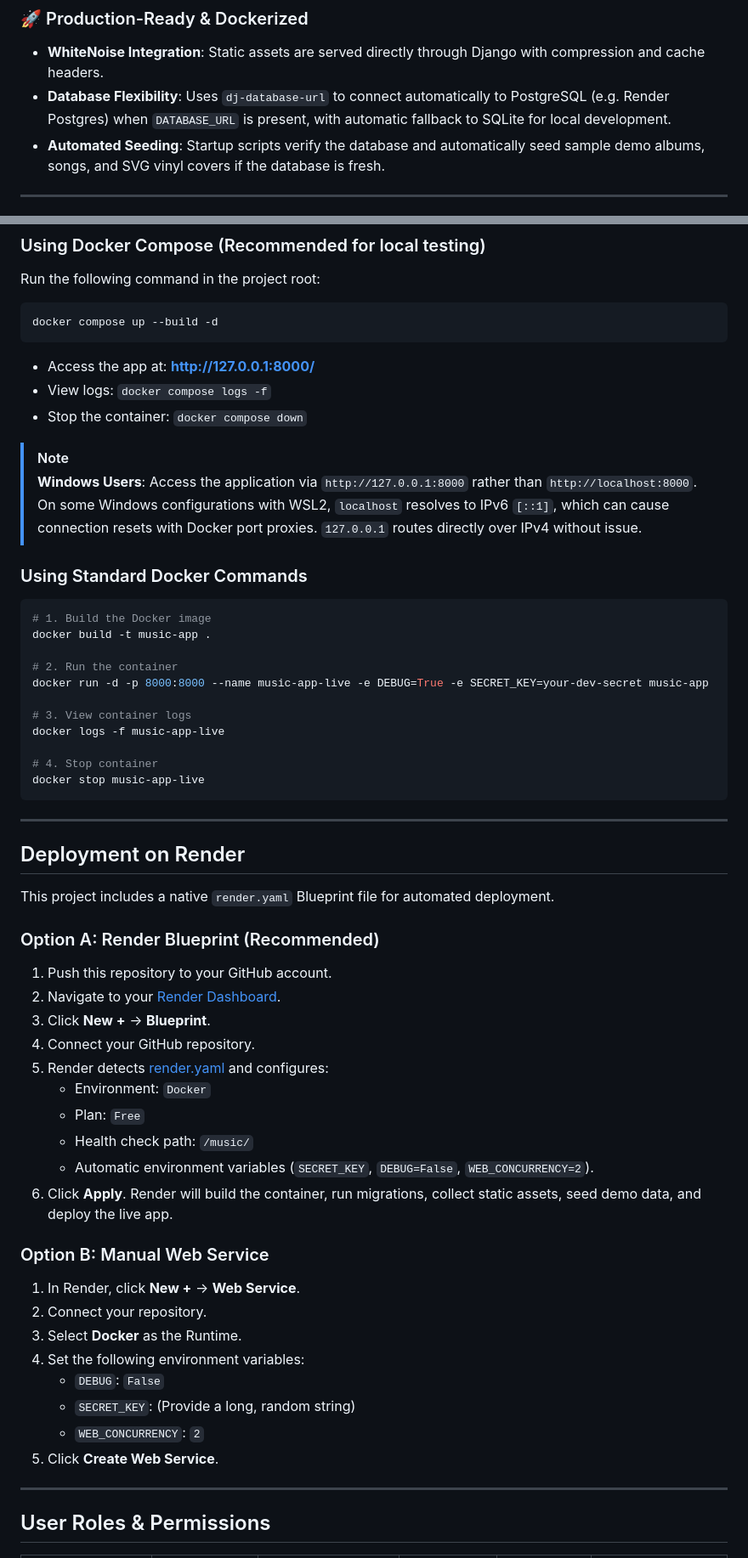
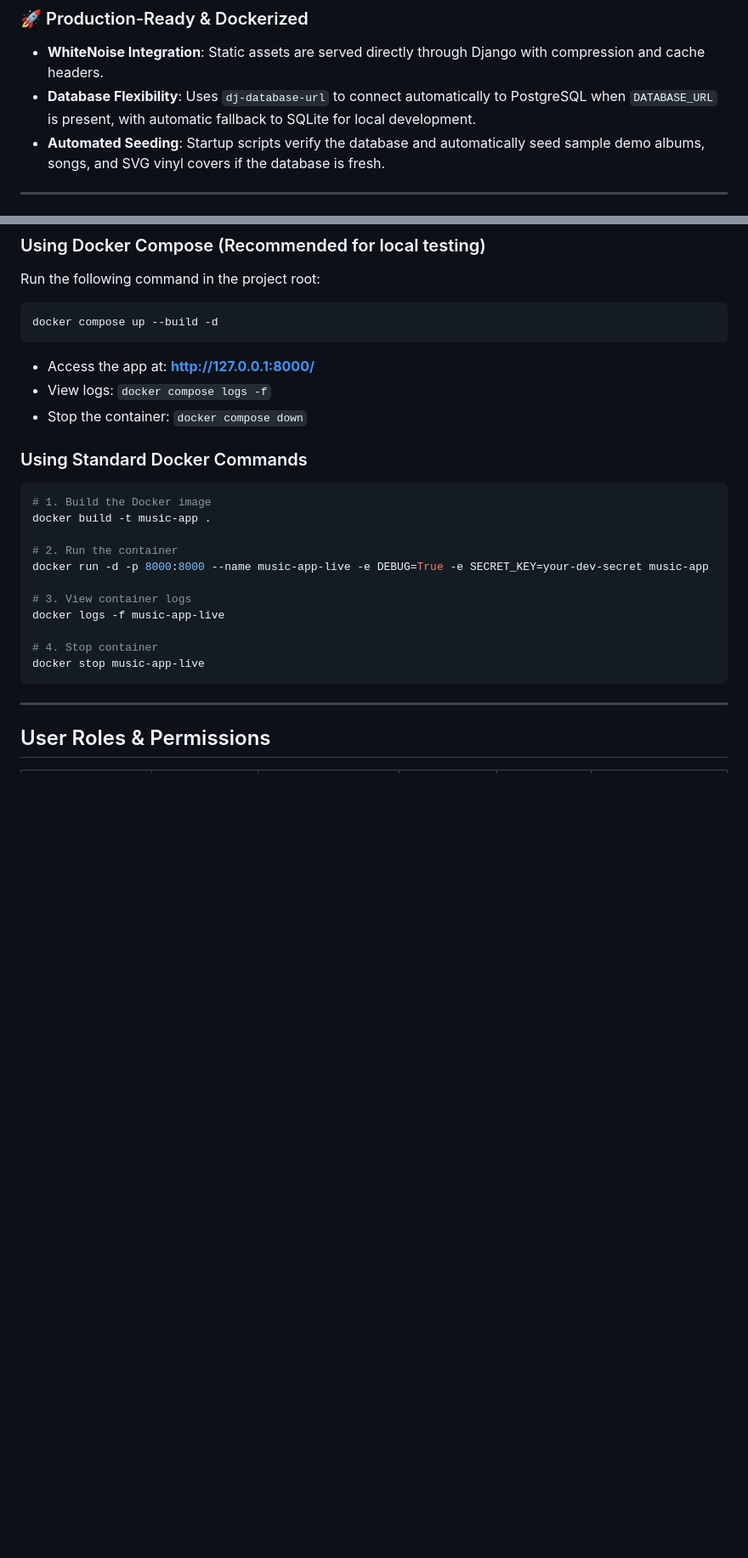
Before and after one commit to santoshkkashyap25/Music-App, a Markdown page: README.md, 2 parts joined by grey strips. Shown at 85% size. GitHub-like rendering; blank space fills up the shorter version.

Commit message:
docs: clean up README formatting, remove notes, render, limitations, and license sections

````diff
--- a/README.md
+++ b/README.md
@@ -80,7 +75,7 @@ It is intended as a **portfolio project, learning resource, or personal self-hos
 
 ### 🚀 Production-Ready & Dockerized
 - **WhiteNoise Integration**: Static assets are served directly through Django with compression and cache headers.
-- **Database Flexibility**: Uses `dj-database-url` to connect automatically to PostgreSQL (e.g. Render Postgres) when `DATABASE_URL` is present, with automatic fallback to SQLite for local development.
+- **Database Flexibility**: Uses `dj-database-url` to connect automatically to PostgreSQL when `DATABASE_URL` is present, with automatic fallback to SQLite for local development.
 - **Automated Seeding**: Startup scripts verify the database and automatically seed sample demo albums, songs, and SVG vinyl covers if the database is fresh.
 
 ---
@@ -203,9 +197,6 @@ docker compose up --build -d
 - View logs: `docker compose logs -f`
 - Stop the container: `docker compose down`
 
-> [!NOTE]
-> **Windows Users**: Access the application via `http://127.0.0.1:8000` rather than `http://localhost:8000`. On some Windows configurations with WSL2, `localhost` resolves to IPv6 `[::1]`, which can cause connection resets with Docker port proxies. `127.0.0.1` routes directly over IPv4 without issue.
-
 ### Using Standard Docker Commands
 ```bash
 # 1. Build the Docker image
@@ -220,34 +211,6 @@ docker logs -f music-app-live
 # 4. Stop container
 docker stop music-app-live
 ```
-
----
-
-## Deployment on Render
-
-This project includes a native `render.yaml` Blueprint file for automated deployment.
-
-### Option A: Render Blueprint (Recommended)
-1. Push this repository to your GitHub account.
-2. Navigate to your [Render Dashboard](https://dashboard.render.com/).
-3. Click **New +** → **Blueprint**.
-4. Connect your GitHub repository.
-5. Render detects [render.yaml](render.yaml) and configures:
-   - Environment: `Docker`
-   - Plan: `Free`
-   - Health check path: `/music/`
-   - Automatic environment variables (`SECRET_KEY`, `DEBUG=False`, `WEB_CONCURRENCY=2`).
-6. Click **Apply**. Render will build the container, run migrations, collect static assets, seed demo data, and deploy the live app.
-
-### Option B: Manual Web Service
-1. In Render, click **New +** → **Web Service**.
-2. Connect your repository.
-3. Select **Docker** as the Runtime.
-4. Set the following environment variables:
-   - `DEBUG`: `False`
-   - `SECRET_KEY`: (Provide a long, random string)
-   - `WEB_CONCURRENCY`: `2`
-5. Click **Create Web Service**.
 
 ---
 
````
Also changed, not shown: other parts of README.md (+3 -29 lines).
